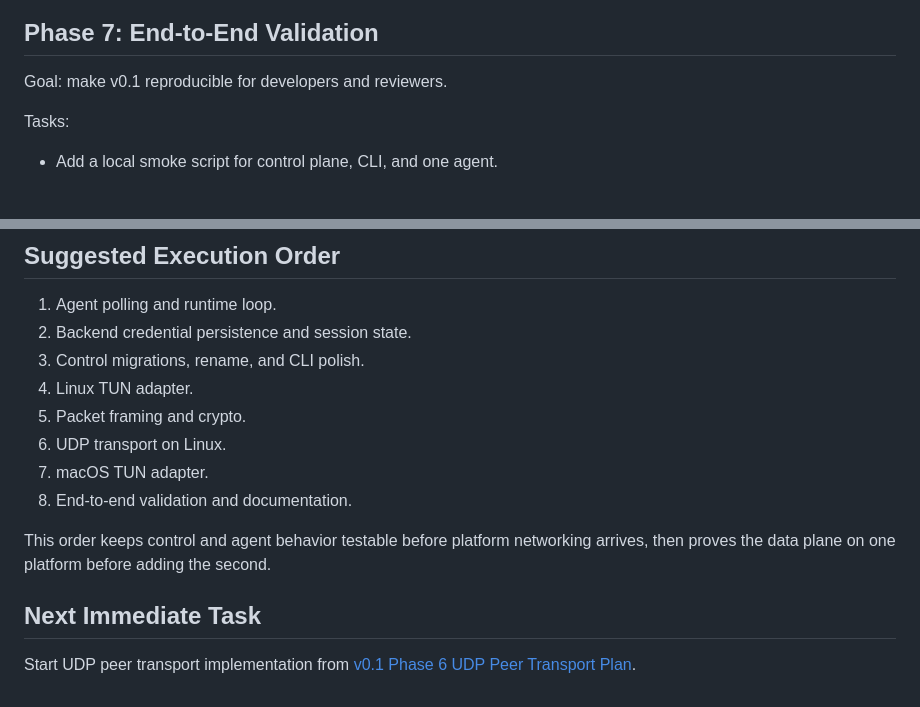
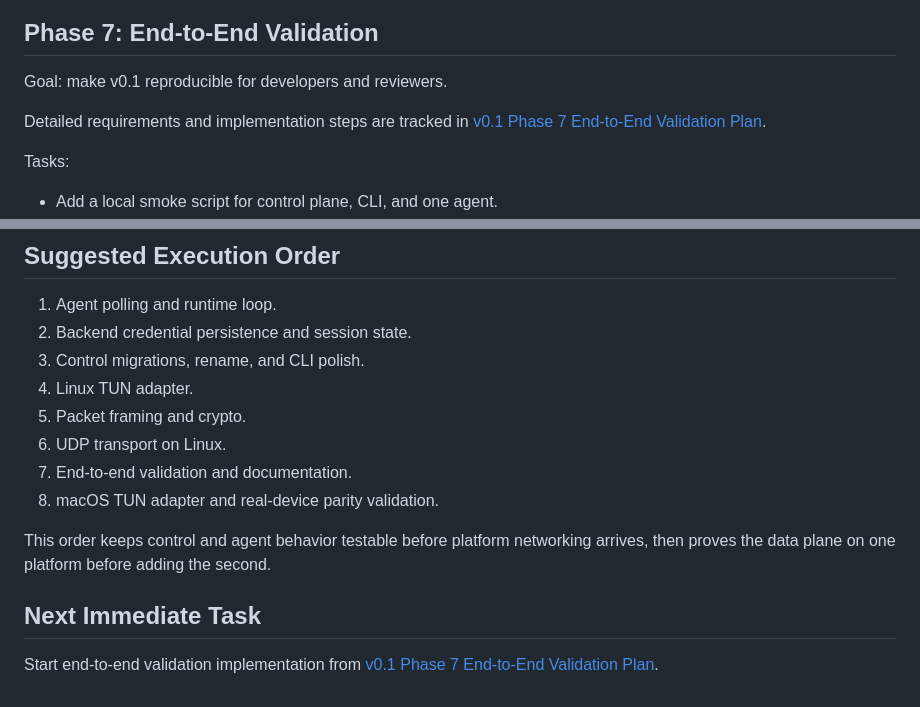
Before and after one commit to touchfish1/tf-scale, a Markdown page: docs/development/V0_1_REMAINING_PLAN.md, 2 parts joined by grey strips. GitHub-like rendering; blank space fills up the shorter version.

Commit message:
Add Phase 7 validation plan

```diff
--- a/docs/development/V0_1_REMAINING_PLAN.md
+++ b/docs/development/V0_1_REMAINING_PLAN.md
@@ -209,6 +209,9 @@ Acceptance:
 
 Goal: make v0.1 reproducible for developers and reviewers.
 
+Detailed requirements and implementation steps are tracked in
+[v0.1 Phase 7 End-to-End Validation Plan](V0_1_PHASE_7_E2E_VALIDATION_PLAN.md).
+
 Tasks:
 
 - Add a local smoke script for control plane, CLI, and one agent.
@@ -237,13 +240,13 @@ Acceptance:
 4. Linux TUN adapter.
 5. Packet framing and crypto.
 6. UDP transport on Linux.
-7. macOS TUN adapter.
-8. End-to-end validation and documentation.
+7. End-to-end validation and documentation.
+8. macOS TUN adapter and real-device parity validation.
 
 This order keeps control and agent behavior testable before platform networking
 arrives, then proves the data plane on one platform before adding the second.
 
 ## Next Immediate Task
 
-Start UDP peer transport implementation from
-[v0.1 Phase 6 UDP Peer Transport Plan](V0_1_PHASE_6_UDP_TRANSPORT_PLAN.md).
+Start end-to-end validation implementation from
+[v0.1 Phase 7 End-to-End Validation Plan](V0_1_PHASE_7_E2E_VALIDATION_PLAN.md).
```
Also changed, not shown: docs/development/V0_1_PHASE_7_E2E_VALIDATION_PLAN.md (added, +124 -0 lines).
